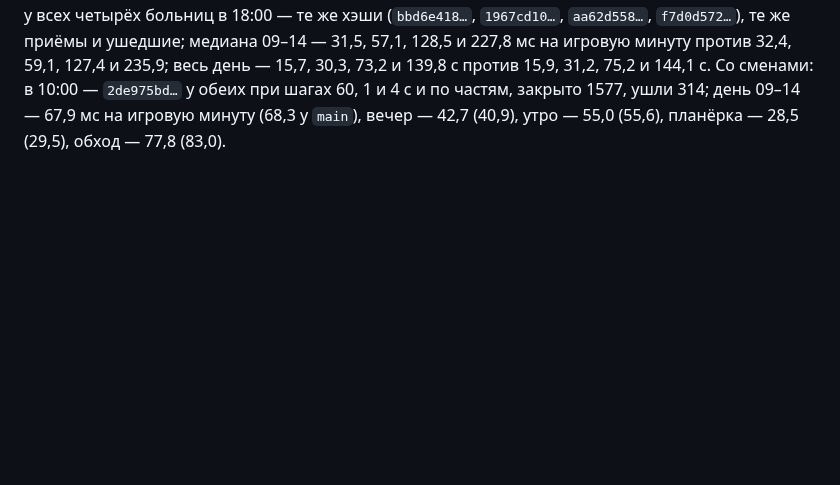
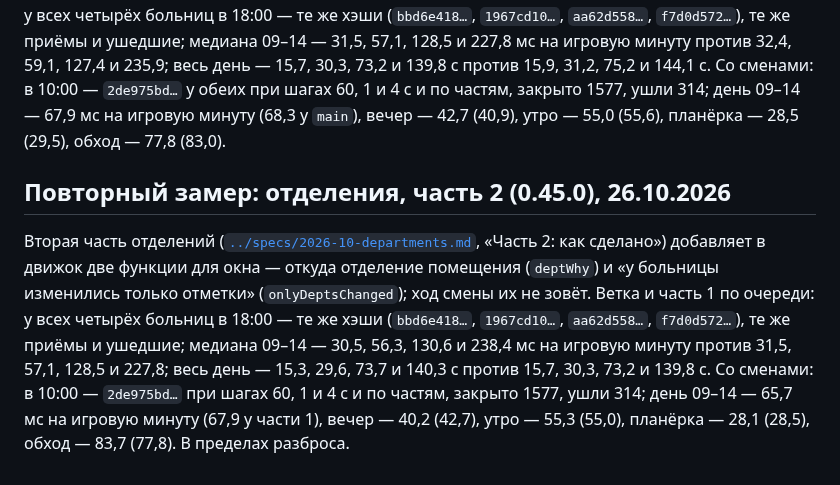
Before and after one commit to Nefeste/bolnitsa, a Markdown page: docs/reports/2026-10-engine-speed.md, the part around the change. Drawn GitHub-style; blank space fills up the shorter version.

```diff
--- a/docs/reports/2026-10-engine-speed.md
+++ b/docs/reports/2026-10-engine-speed.md
@@ -444,3 +444,14 @@ flow --quick` без смен: те же хэши в 18:00 у всех четы
 144,1 с. Со сменами: в 10:00 — `2de975bd…` у обеих при шагах 60, 1 и 4 с и по частям, закрыто 1577, ушли 314; день
 09–14 — 67,9 мс на игровую минуту (68,3 у `main`), вечер — 42,7 (40,9), утро — 55,0 (55,6), планёрка — 28,5 (29,5),
 обход — 77,8 (83,0).
+
+## Повторный замер: отделения, часть 2 (0.45.0), 26.10.2026
+
+Вторая часть отделений ([`../specs/2026-10-departments.md`](../specs/2026-10-departments.md), «Часть 2: как сделано»)
+добавляет в движок две функции для окна — откуда отделение помещения (`deptWhy`) и «у больницы изменились только
+отметки» (`onlyDeptsChanged`); ход смены их не зовёт. Ветка и часть 1 по очереди: у всех четырёх больниц в 18:00 — те
+же хэши (`bbd6e418…`, `1967cd10…`, `aa62d558…`, `f7d0d572…`), те же приёмы и ушедшие; медиана 09–14 — 30,5, 56,3, 130,6
+и 238,4 мс на игровую минуту против 31,5, 57,1, 128,5 и 227,8; весь день — 15,3, 29,6, 73,7 и 140,3 с против 15,7,
+30,3, 73,2 и 139,8 с. Со сменами: в 10:00 — `2de975bd…` при шагах 60, 1 и 4 с и по частям, закрыто 1577, ушли 314;
+день 09–14 — 65,7 мс на игровую минуту (67,9 у части 1), вечер — 40,2 (42,7), утро — 55,3 (55,0), планёрка — 28,1
+(28,5), обход — 83,7 (77,8). В пределах разброса.
```
Also changed, not shown: docs/specs/2026-10-departments.md (+19 -4 lines), docs/reports/2026-10-aaa/depts-1.jpg (added), docs/reports/2026-10-aaa/depts-2.jpg (added), 4 other files.
